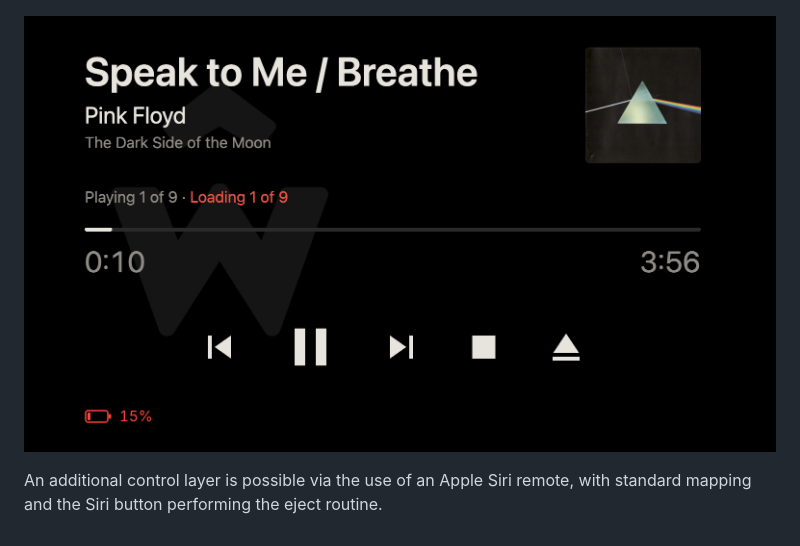
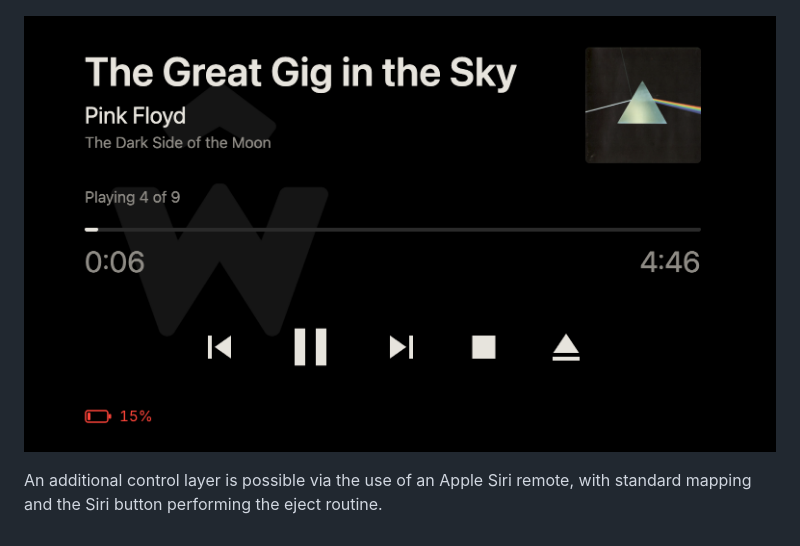
Before and after one commit to stojnev/dwr-swn, a Markdown page: README.md, the part around the change. GitHub-like rendering; pictures changed too: photographs/swn-ui-playback-playing-low-battery.png (added).

Commit message:
Updated references to UI screenshots.

```diff
--- a/README.md
+++ b/README.md
@@ -50,6 +50,6 @@ sŵn features a browser based interface that allows for basic playback controls.
 
 ![playback](https://raw.githubusercontent.com/stojnev/dwr-swn/refs/heads/main/photographs/swn-ui-playback-loading.png)
 
-![playback](https://raw.githubusercontent.com/stojnev/dwr-swn/refs/heads/main/photographs/swn-ui-playback-loading-low-battery.png)
+![playback](https://raw.githubusercontent.com/stojnev/dwr-swn/refs/heads/main/photographs/swn-ui-playback-playing-low-battery.png)
 
 An additional control layer is possible via the use of an Apple Siri remote, with standard mapping and the Siri button performing the eject routine.
```
